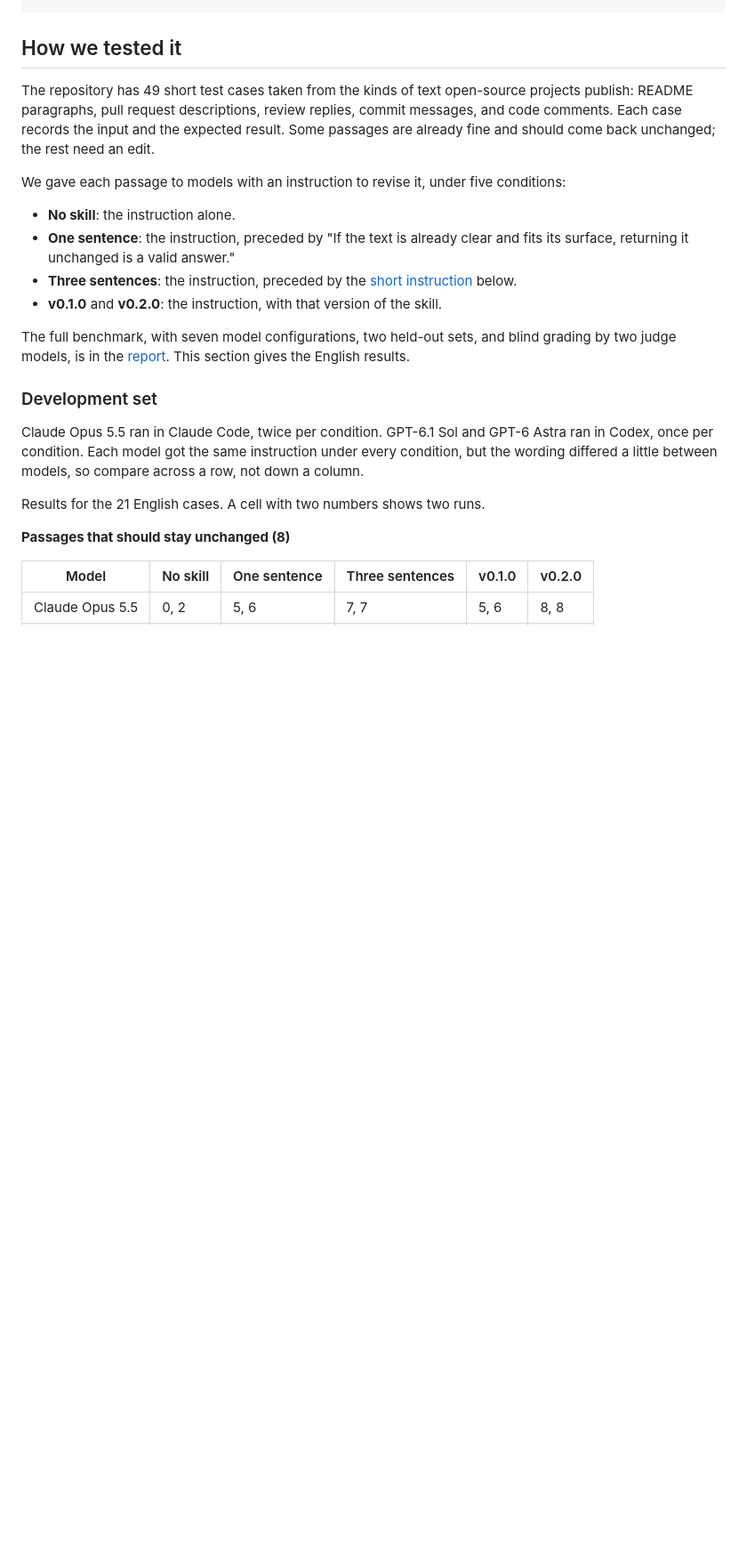
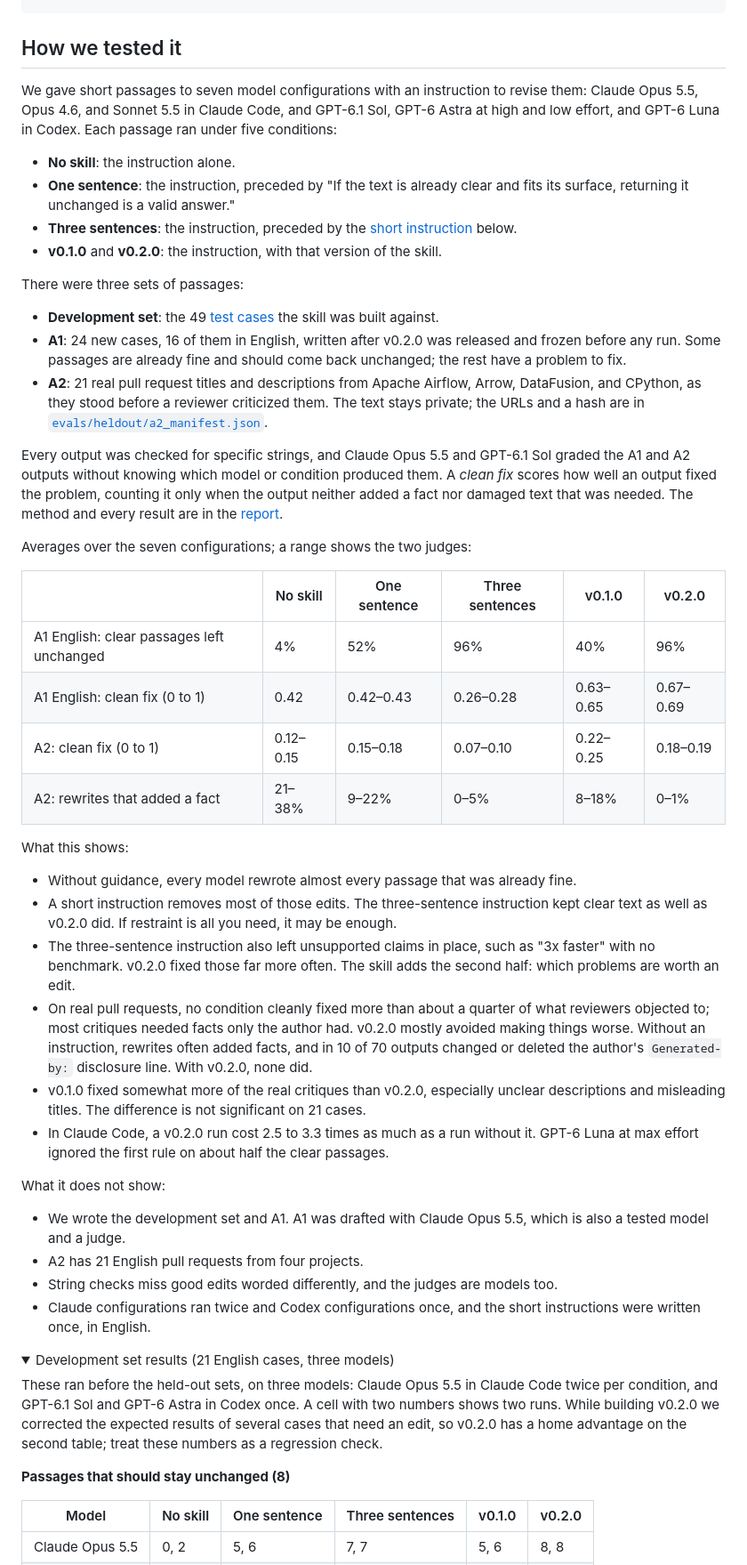
Before and after one commit to ting-hong-shieh/polish-open-source-prose, a Markdown page: README.md, the part around one of its changes. Shown at 89% size. Rendered like a GitHub page; folded sections open; blank space fills up the shorter version.

```diff
--- a/README.md
+++ b/README.md
@@ -153,12 +153,9 @@ Review this README section and list only edits that fix a concrete problem.
 
 ## How we tested it
 
-The repository has 49 short test cases taken from the kinds of text open-source
-projects publish: README paragraphs, pull request descriptions, review replies, commit
-messages, and code comments. Each case records the input and the expected result. Some
-passages are already fine and should come back unchanged; the rest need an edit.
-
-We gave each passage to models with an instruction to revise it, under five
+We gave short passages to seven model configurations with an instruction to revise
+them: Claude Opus 5.5, Opus 4.6, and Sonnet 5.5 in Claude Code, and GPT-6.1 Sol, GPT-6
+Astra at high and low effort, and GPT-6 Luna in Codex. Each passage ran under five
 conditions:
 
 - **No skill**: the instruction alone.
@@ -168,18 +165,68 @@ conditions:
   [short instruction](#without-installing-the-skill) below.
 - **v0.1.0** and **v0.2.0**: the instruction, with that version of the skill.
 
-The full benchmark, with seven model configurations, two held-out sets, and blind
-grading by two judge models, is in the [report](docs/report/report.pdf). This section
-gives the English results.
+There were three sets of passages:
 
-### Development set
+- **Development set**: the 49 [test cases](skills/polish-open-source-prose/tests/forward_cases.json)
+  the skill was built against.
+- **A1**: 24 new cases, 16 of them in English, written after v0.2.0 was released and
+  frozen before any run. Some passages are already fine and should come back unchanged;
+  the rest have a problem to fix.
+- **A2**: 21 real pull request titles and descriptions from Apache Airflow, Arrow,
+  DataFusion, and CPython, as they stood before a reviewer criticized them. The text
+  stays private; the URLs and a hash are in
+  [`evals/heldout/a2_manifest.json`](evals/heldout/a2_manifest.json).
 
-Claude Opus 5.5 ran in Claude Code, twice per condition. GPT-6.1 Sol and GPT-6 Astra
-ran in Codex, once per condition. Each model got the same instruction under every
-condition, but the wording differed a little between models, so compare across a row,
-not down a column.
+Every output was checked for specific strings, and Claude Opus 5.5 and GPT-6.1 Sol
+graded the A1 and A2 outputs without knowing which model or condition produced them. A
+*clean fix* scores how well an output fixed the problem, counting it only when the output
+neither added a fact nor damaged text that was needed. The method and every result are
+in the [report](docs/report/report.pdf).
 
-Results for the 21 English cases. A cell with two numbers shows two runs.
+Averages over the seven configurations; a range shows the two judges:
+
+| | No skill | One sentence | Three sentences | v0.1.0 | v0.2.0 |
+| --- | --- | --- | --- | --- | --- |
+| A1 English: clear passages left unchanged | 4% | 52% | 96% | 40% | 96% |
+| A1 English: clean fix (0 to 1) | 0.42 | 0.42–0.43 | 0.26–0.28 | 0.63–0.65 | 0.67–0.69 |
+| A2: clean fix (0 to 1) | 0.12–0.15 | 0.15–0.18 | 0.07–0.10 | 0.22–0.25 | 0.18–0.19 |
+| A2: rewrites that added a fact | 21–38% | 9–22% | 0–5% | 8–18% | 0–1% |
+
+What this shows:
+
+- Without guidance, every model rewrote almost every passage that was already fine.
+- A short instruction removes most of those edits. The three-sentence instruction kept
+  clear text as well as v0.2.0 did. If restraint is all you need, it may be enough.
+- The three-sentence instruction also left unsupported claims in place, such as "3x
+  faster" with no benchmark. v0.2.0 fixed those far more often. The skill adds the
+  second half: which problems are worth an edit.
+- On real pull requests, no condition cleanly fixed more than about a quarter of what
+  reviewers objected to; most critiques needed facts only the author had. v0.2.0 mostly
+  avoided making things worse. Without an instruction, rewrites often added facts, and
+  in 10 of 70 outputs changed or deleted the author's `Generated-by:` disclosure line.
+  With v0.2.0, none did.
+- v0.1.0 fixed somewhat more of the real critiques than v0.2.0, especially unclear
+  descriptions and misleading titles. The difference is not significant on 21 cases.
+- In Claude Code, a v0.2.0 run cost 2.5 to 3.3 times as much as a run without it.
+  GPT-6 Luna at max effort ignored the first rule on about half the clear passages.
+
+What it does not show:
+
+- We wrote the development set and A1. A1 was drafted with Claude Opus 5.5, which is
+  also a tested model and a judge.
+- A2 has 21 English pull requests from four projects.
+- String checks miss good edits worded differently, and the judges are models too.
+- Claude configurations ran twice and Codex configurations once, and the short
+  instructions were written once, in English.
+
+<details>
+<summary>Development set results (21 English cases, three models)</summary>
+
+These ran before the held-out sets, on three models: Claude Opus 5.5 in Claude Code
+twice per condition, and GPT-6.1 Sol and GPT-6 Astra in Codex once. A cell with two
+numbers shows two runs. While building v0.2.0 we corrected the expected results of
+several cases that need an edit, so v0.2.0 has a home advantage on the second table;
+treat these numbers as a regression check.
 
 **Passages that should stay unchanged (8)**
 
```
Also changed, not shown: other parts of README.md (+2 -64 lines), README.zh-Hant-TW.md (+58 -72 lines).
